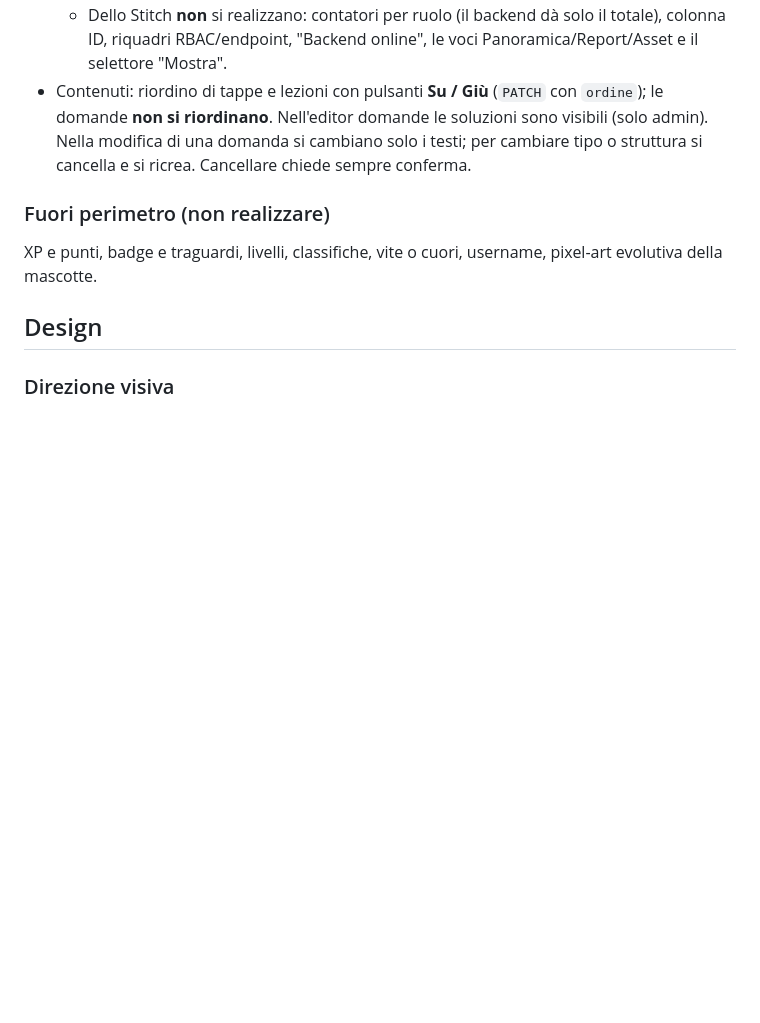
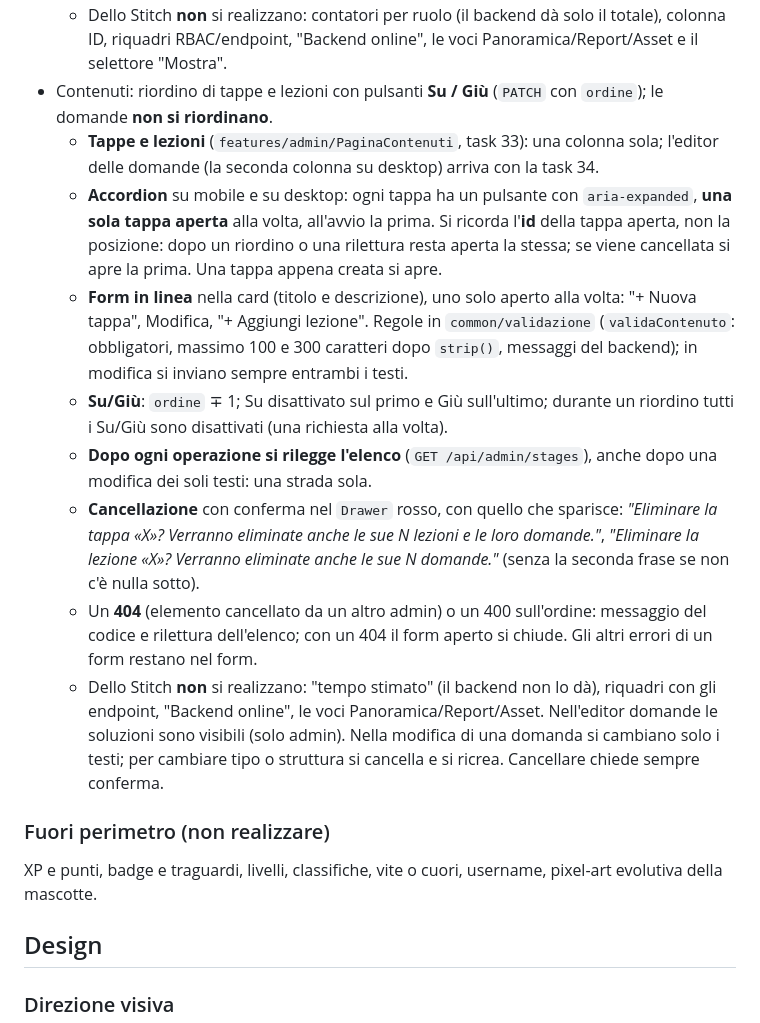
Before and after one commit to TheRedKardinal/QuackFit, a Markdown page: frontend/CLAUDE.md, the part around the change. Drawn GitHub-style; blank space fills up the shorter version.

Commit message:
docs(frontend): regole della gestione di tappe e lezioni

```diff
--- a/frontend/CLAUDE.md
+++ b/frontend/CLAUDE.md
@@ -248,6 +248,25 @@ Percorsi in inglese, come i path delle API:
   - Dello Stitch **non** si realizzano: contatori per ruolo (il backend dà solo il totale), colonna ID, riquadri
     RBAC/endpoint, "Backend online", le voci Panoramica/Report/Asset e il selettore "Mostra".
 - Contenuti: riordino di tappe e lezioni con pulsanti **Su / Giù** (`PATCH` con `ordine`); le domande **non si riordinano**.
+  - **Tappe e lezioni** (`features/admin/PaginaContenuti`, task 33): una colonna sola; l'editor delle domande (la
+    seconda colonna su desktop) arriva con la task 34.
+  - **Accordion** su mobile e su desktop: ogni tappa ha un pulsante con `aria-expanded`, **una sola tappa aperta** alla
+    volta, all'avvio la prima. Si ricorda l'**id** della tappa aperta, non la posizione: dopo un riordino o una
+    rilettura resta aperta la stessa; se viene cancellata si apre la prima. Una tappa appena creata si apre.
+  - **Form in linea** nella card (titolo e descrizione), uno solo aperto alla volta: "+ Nuova tappa", Modifica,
+    "+ Aggiungi lezione". Regole in `common/validazione` (`validaContenuto`: obbligatori, massimo 100 e 300 caratteri
+    dopo `strip()`, messaggi del backend); in modifica si inviano sempre entrambi i testi.
+  - **Su/Giù**: `ordine` ∓ 1; Su disattivato sul primo e Giù sull'ultimo; durante un riordino tutti i Su/Giù sono
+    disattivati (una richiesta alla volta).
+  - **Dopo ogni operazione si rilegge l'elenco** (`GET /api/admin/stages`), anche dopo una modifica dei soli testi:
+    una strada sola.
+  - **Cancellazione** con conferma nel `Drawer` rosso, con quello che sparisce: *"Eliminare la tappa «X»? Verranno
+    eliminate anche le sue N lezioni e le loro domande."*, *"Eliminare la lezione «X»? Verranno eliminate anche le sue
+    N domande."* (senza la seconda frase se non c'è nulla sotto).
+  - Un **404** (elemento cancellato da un altro admin) o un 400 sull'ordine: messaggio del codice e rilettura
+    dell'elenco; con un 404 il form aperto si chiude. Gli altri errori di un form restano nel form.
+  - Dello Stitch **non** si realizzano: "tempo stimato" (il backend non lo dà), riquadri con gli endpoint,
+    "Backend online", le voci Panoramica/Report/Asset.
   Nell'editor domande le soluzioni sono visibili (solo admin). Nella modifica di una domanda si cambiano solo i testi;
   per cambiare tipo o struttura si cancella e si ricrea. Cancellare chiede sempre conferma.
 
```
